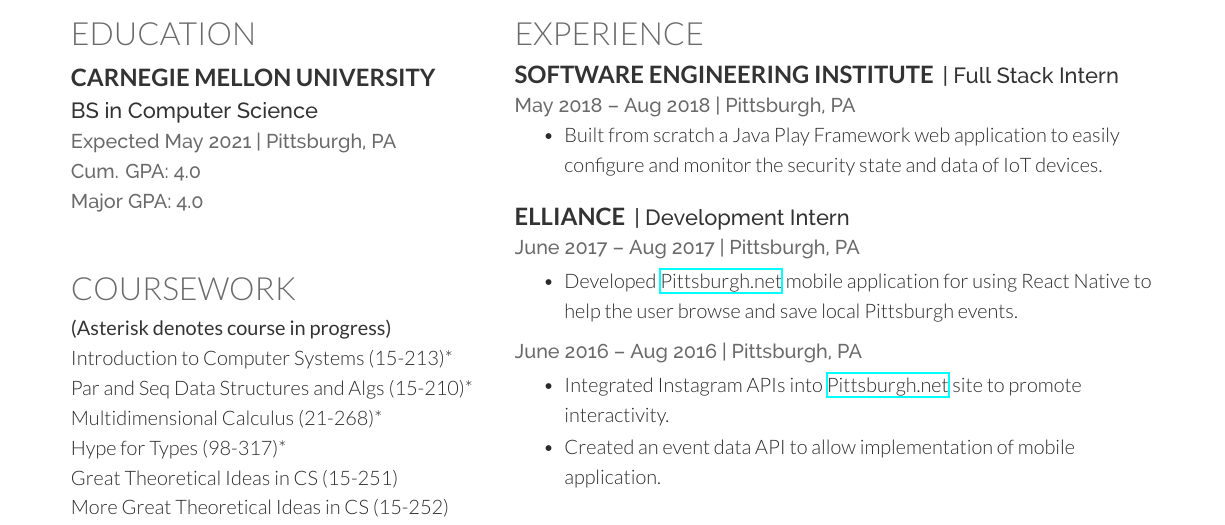
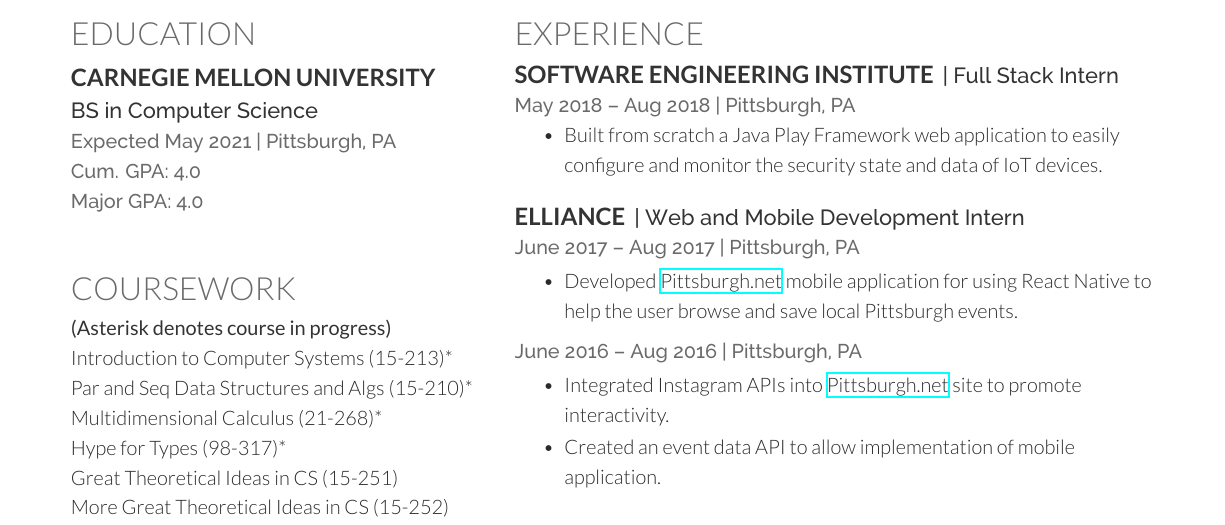
Before and after one commit to crcmowry/resume, a LaTeX CV (resume.tex, which reads openfont.cls): part of the page, cut so that both start at the same text. Compiled offline with XeLaTeX.

Commit message:
Updated Elliance job title

```diff
--- a/openfont.cls
+++ b/openfont.cls
@@ -18,8 +18,7 @@
 \usepackage[UKenglish]{isodate}
 \usepackage{fontspec}
 \usepackage{xltxtra,xunicode}
-% Fills page more. Remove when page gets full
-\usepackage[onehalfspacing]{setspace}
+\usepackage[onehalfspacing]{setspace} % Fills page more. Remove when page gets full
 
 % Color definitions
 \definecolor{date}{HTML}{666666}
--- a/resume.tex
+++ b/resume.tex
@@ -173,7 +173,7 @@
 
 \vspace{\topsep} % Hacky fix for awkward extra vertical space
 \runsubsection{Elliance}
-\descript{| Development Intern }
+\descript{| Web and Mobile Development Intern }
 \location{June 2017 – Aug 2017 | Pittsburgh, PA}
 \begin{tightemize}
     \item Developed \href{http://www.pittsburgh.net/}{Pittsburgh.net} mobile application for using React Native to help the user browse and save local Pittsburgh events.
```
